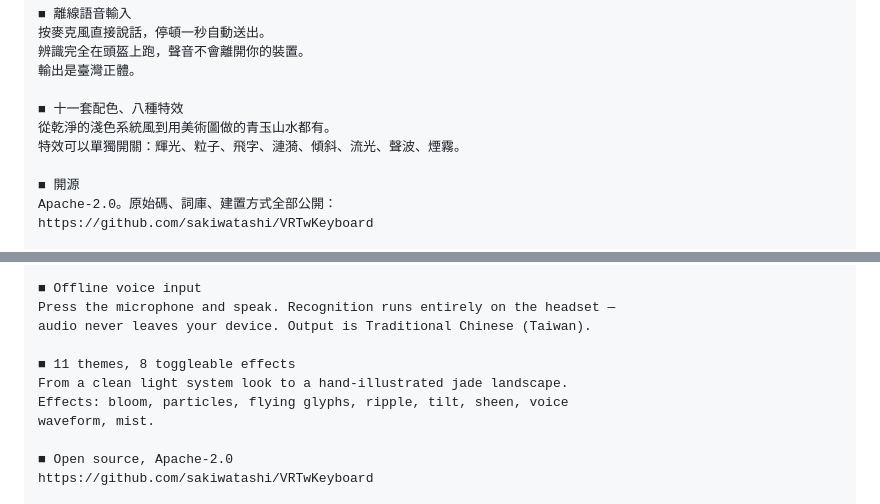
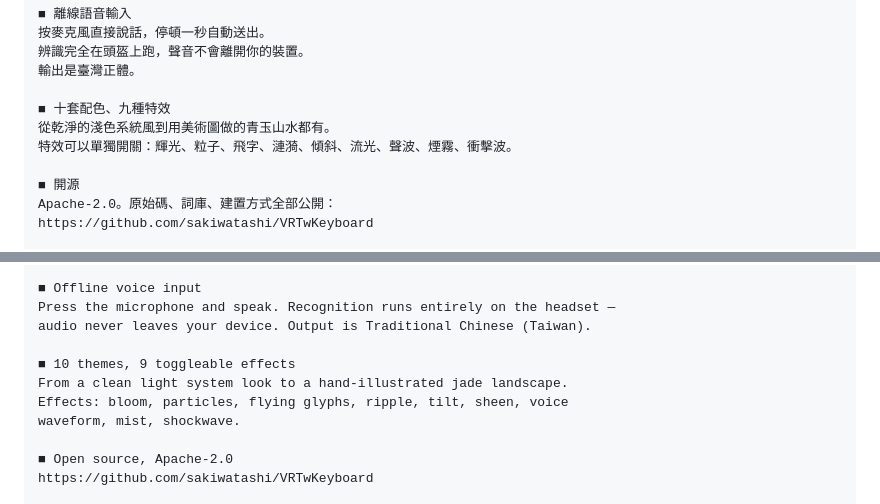
Before and after one commit to sakiwatashi/VRTwKeyboard, a Markdown page: docs/sidequest-submission.md, 2 parts joined by grey strips. Drawn GitHub-style.

```diff
--- a/docs/sidequest-submission.md
+++ b/docs/sidequest-submission.md
@@ -55,9 +55,9 @@ Quest 內建的鍵盤不支援注音，要打中文只能一個字一個字慢
 辨識完全在頭盔上跑，聲音不會離開你的裝置。
 輸出是臺灣正體。
 
-■ 十一套配色、八種特效
+■ 十套配色、九種特效
 從乾淨的淺色系統風到用美術圖做的青玉山水都有。
-特效可以單獨開關：輝光、粒子、飛字、漣漪、傾斜、流光、聲波、煙霧。
+特效可以單獨開關：輝光、粒子、飛字、漣漪、傾斜、流光、聲波、煙霧、衝擊波。
 
 ■ 開源
 Apache-2.0。原始碼、詞庫、建置方式全部公開：
@@ -93,10 +93,10 @@ when it isn't in the dictionary as a phrase.
 Press the microphone and speak. Recognition runs entirely on the headset —
 audio never leaves your device. Output is Traditional Chinese (Taiwan).
 
-■ 11 themes, 8 toggleable effects
+■ 10 themes, 9 toggleable effects
 From a clean light system look to a hand-illustrated jade landscape.
 Effects: bloom, particles, flying glyphs, ripple, tilt, sheen, voice
-waveform, mist.
+waveform, mist, shockwave.
 
 ■ Open source, Apache-2.0
 https://github.com/sakiwatashi/VRTwKeyboard
```
Also changed, not shown: README.md (+102 -1 lines).
